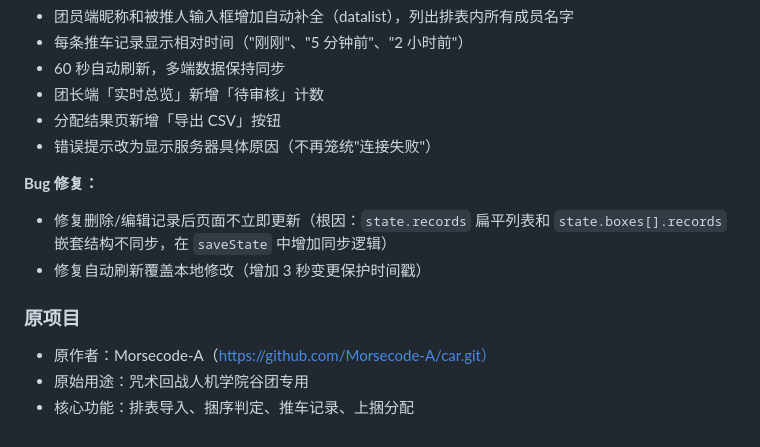
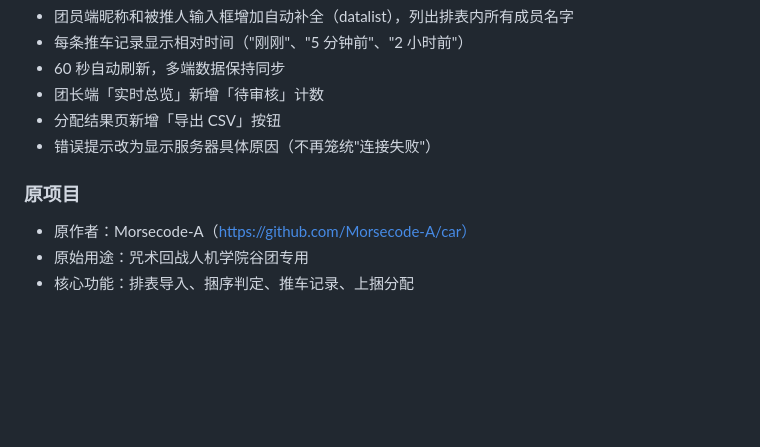
Before and after one commit to mozhuyouchi/tuiche, a Markdown page: README.md, the part around the change. Drawn GitHub-style; blank space fills up the shorter version.

Commit message:
Update README to remove bug fixes and correct author link
Removed bug fix details from the README and updated the original author's link.

```diff
--- a/README.md
+++ b/README.md
@@ -110,12 +110,8 @@
 - 分配结果页新增「导出 CSV」按钮
 - 错误提示改为显示服务器具体原因（不再笼统"连接失败"）
 
-**Bug 修复：**
-- 修复删除/编辑记录后页面不立即更新（根因：`state.records` 扁平列表和 `state.boxes[].records` 嵌套结构不同步，在 `saveState` 中增加同步逻辑）
-- 修复自动刷新覆盖本地修改（增加 3 秒变更保护时间戳）
-
 ### 原项目
 
-- 原作者：Morsecode-A（https://github.com/Morsecode-A/car.git）
+- 原作者：Morsecode-A（https://github.com/Morsecode-A/car）
 - 原始用途：咒术回战人机学院谷团专用
 - 核心功能：排表导入、捆序判定、推车记录、上捆分配
```
